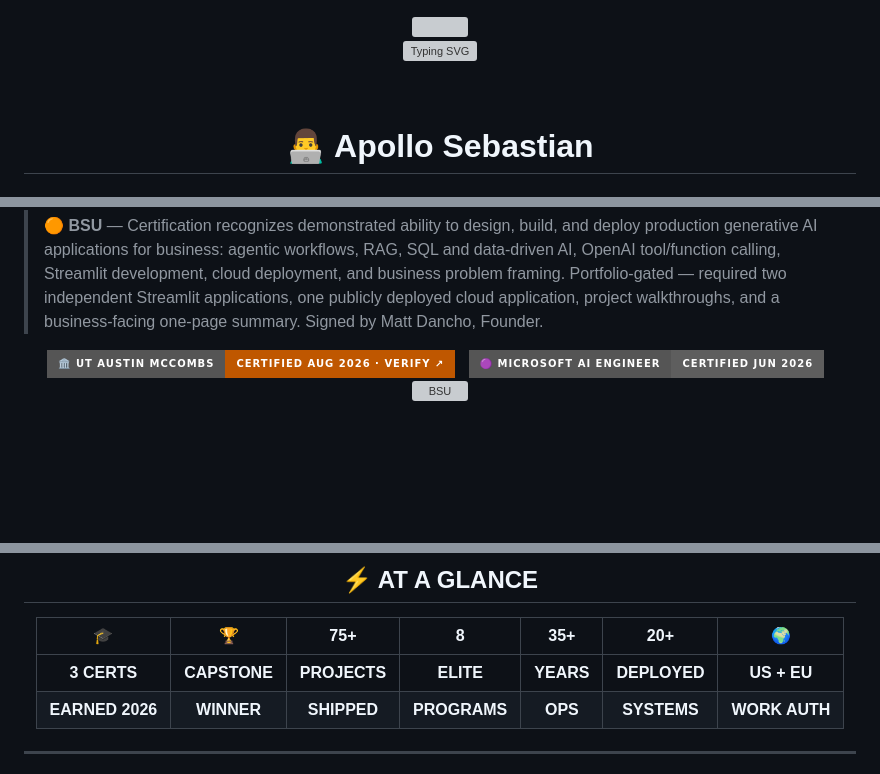
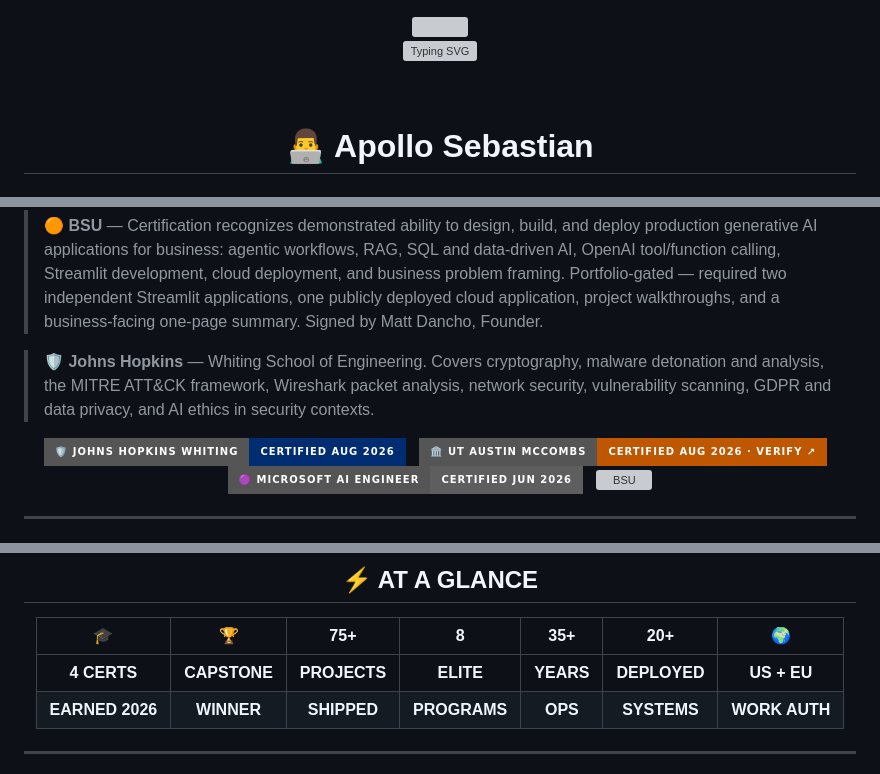
Before and after one commit to ASebastianAiX/APOLLO-Ai-PORTFOLIO, a Markdown page: README.md, 3 parts joined by grey strips. GitHub-like rendering; badges without logos; blank space fills up the shorter version; grey boxes are pictures that could not be loaded.

```diff
--- a/README.md
+++ b/README.md
@@ -4,7 +4,7 @@
 
 <br>
 
-![Typing SVG](https://readme-typing-svg.demolab.com?font=Fira+Code&weight=700&size=18&duration=2200&pause=700&color=58A6FF&center=true&vCenter=true&width=860&height=40&lines=🎓+3+CERTIFICATIONS+EARNED+IN+2026;🏆+CAPSTONE+COMPETITION+WINNER+—+BSU+GenAI+2026;🏛️+UT+AUSTIN+McCOMBS+·+PGP+AI+%2F+ML+—+CERTIFIED+AUG+2026;🟣+MICROSOFT+AI+ENGINEER+PROGRAM+—+CERTIFIED+JUN+2026;🟠+BSU+GENERATIVE+AI+DATA+SCIENTIST+—+92%2F100;🎓+BS+Data+Science+@+Arizona+State+·+Senior+Level;🛡️+Cybersecurity+@+Johns+Hopkins+·+Whiting+School;⚡+35%2B+Years+Operations+·+75%2B+Projects+Shipped;🤖+RAG+·+LangGraph+·+Multi-Agent+·+AWS+Bedrock+·+MCP;🚀+Not+Academic.+Not+Theoretical.+Shipping+Weekly.;💼+Open+to+Full-Time+·+Contract+·+Consulting+—+US+%2B+EU)
+![Typing SVG](https://readme-typing-svg.demolab.com?font=Fira+Code&weight=700&size=18&duration=2200&pause=700&color=58A6FF&center=true&vCenter=true&width=860&height=40&lines=🎓+4+CERTIFICATIONS+EARNED+IN+2026;🏆+CAPSTONE+COMPETITION+WINNER+—+BSU+GenAI+2026;🏛️+UT+AUSTIN+McCOMBS+·+PGP+AI+%2F+ML+—+CERTIFIED+AUG+2026;🟣+MICROSOFT+AI+ENGINEER+PROGRAM+—+CERTIFIED+JUN+2026;🟠+BSU+GENERATIVE+AI+DATA+SCIENTIST+—+92%2F100;🎓+BS+Data+Science+@+Arizona+State+·+Senior+Level;🛡️+JOHNS+HOPKINS+WHITING+·+CYBERSECURITY+—+CERTIFIED+AUG+2026;⚡+35%2B+Years+Operations+·+75%2B+Projects+Shipped;🤖+RAG+·+LangGraph+·+Multi-Agent+·+AWS+Bedrock+·+MCP;🚀+Not+Academic.+Not+Theoretical.+Shipping+Weekly.;💼+Open+to+Full-Time+·+Contract+·+Consulting+—+US+%2B+EU)
 
 <br>
 
@@ -49,8 +50,12 @@
 >
 > 🟠 **BSU** — Certification recognizes demonstrated ability to design, build, and deploy production generative AI applications for business: agentic workflows, RAG, SQL and data-driven AI, OpenAI tool/function calling, Streamlit development, cloud deployment, and business problem framing. Portfolio-gated — required two independent Streamlit applications, one publicly deployed cloud application, project walkthroughs, and a business-facing one-page summary. Signed by Matt Dancho, Founder.
 
+> 🛡️ **Johns Hopkins** — Whiting School of Engineering. Covers cryptography, malware detonation and analysis, the MITRE ATT&CK framework, Wireshark packet analysis, network security, vulnerability scanning, GDPR and data privacy, and AI ethics in security contexts.
+
 <div align="center">
 
+![Johns Hopkins](https://img.shields.io/badge/🛡️%20Johns%20Hopkins%20Whiting-CERTIFIED%20Aug%202026-002d72?style=for-the-badge)
+&nbsp;
 [![UT Austin](https://img.shields.io/badge/🏛️%20UT%20Austin%20McCombs-CERTIFIED%20Aug%202026%20·%20VERIFY%20↗-bf5700?style=for-the-badge)](https://vrfy.digital/nzgdhdli)
 &nbsp;
 ![Microsoft](https://img.shields.io/badge/🟣%20Microsoft%20AI%20Engineer-CERTIFIED%20Jun%202026-5E5E5E?style=for-the-badge&logo=microsoft&logoColor=white)
@@ -94,7 +99,7 @@
 
 | 🎓 | 🏆 | 75+ | 8 | 35+ | 20+ | 🌍 |
 |:---:|:---:|:---:|:---:|:---:|:---:|:---:|
-| **3 CERTS** | **CAPSTONE** | **PROJECTS** | **ELITE** | **YEARS** | **DEPLOYED** | **US + EU** |
+| **4 CERTS** | **CAPSTONE** | **PROJECTS** | **ELITE** | **YEARS** | **DEPLOYED** | **US + EU** |
 | **EARNED 2026** | **WINNER** | **SHIPPED** | **PROGRAMS** | **OPS** | **SYSTEMS** | **WORK AUTH** |
 
 </div>
```
Also changed, not shown: other parts of README.md (+12 -10 lines).
